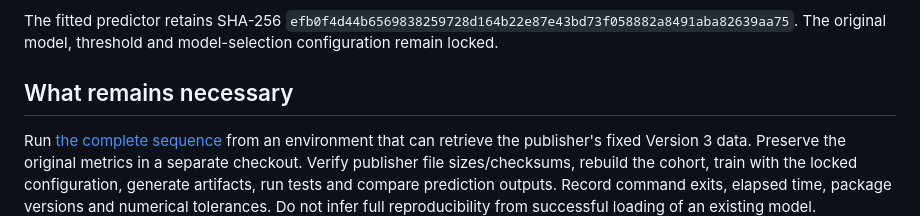
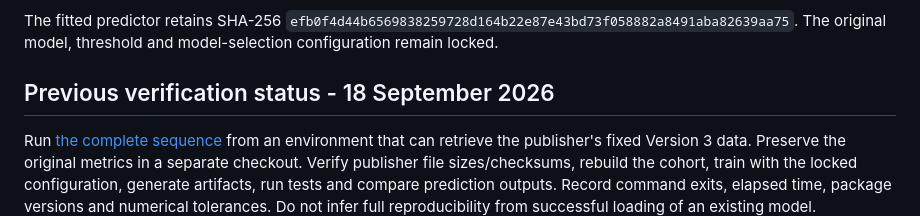
Before and after one commit to guillanofg/DIAL-ALERT, a Markdown page: docs/REPRODUCIBILITY_RECORD.md, the part around the change. GitHub-like rendering.

Commit message:
Clarify previous reproducibility status

```diff
--- a/docs/REPRODUCIBILITY_RECORD.md
+++ b/docs/REPRODUCIBILITY_RECORD.md
@@ -27,7 +27,7 @@ The app originally omitted the `log1p` transform of the raw prior-session count.
 
 The fitted predictor retains SHA-256 `efb0f4d44b6569838259728d164b22e87e43bd73f058882a8491aba82639aa75`. The original model, threshold and model-selection configuration remain locked.
 
-## What remains necessary
+## Previous verification status - 18 September 2026
 
 Run [the complete sequence](ARTIFACT_INVENTORY.md#full-analysis-order) from an environment that can retrieve the publisher's fixed Version 3 data. Preserve the original metrics in a separate checkout. Verify publisher file sizes/checksums, rebuild the cohort, train with the locked configuration, generate artifacts, run tests and compare prediction outputs. Record command exits, elapsed time, package versions and numerical tolerances. Do not infer full reproducibility from successful loading of an existing model.
 
```
